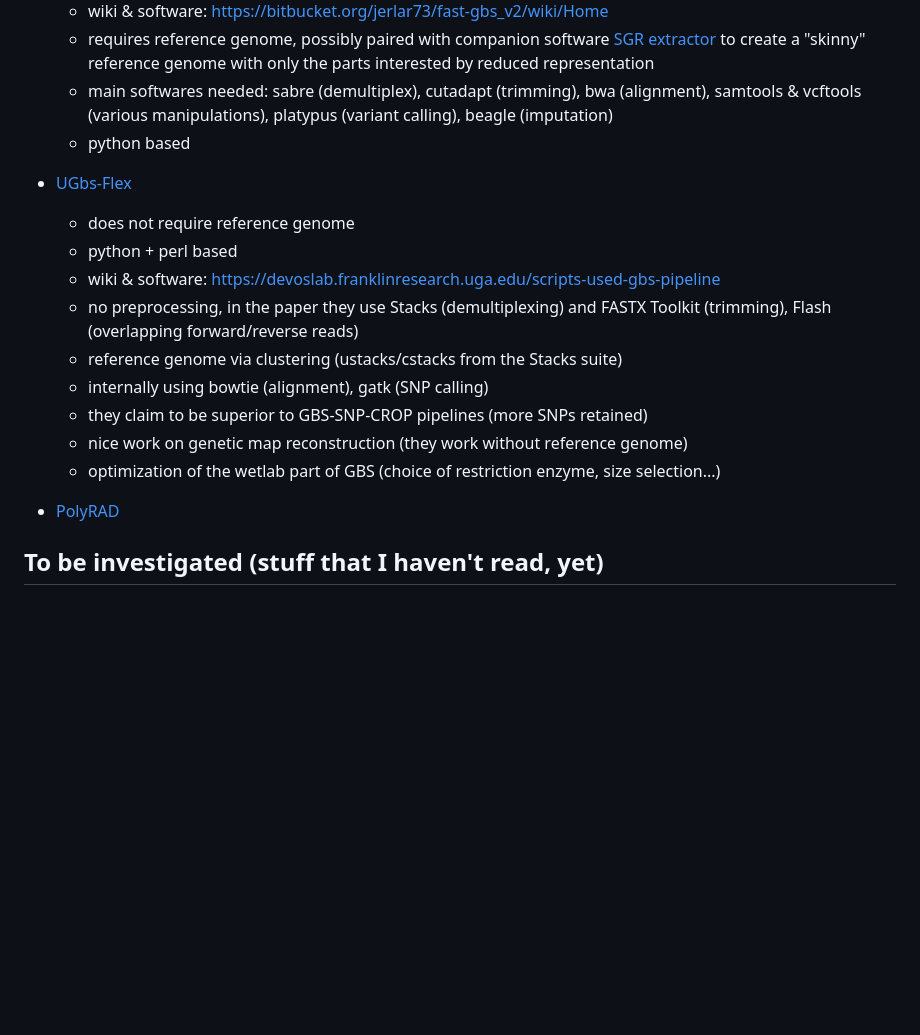
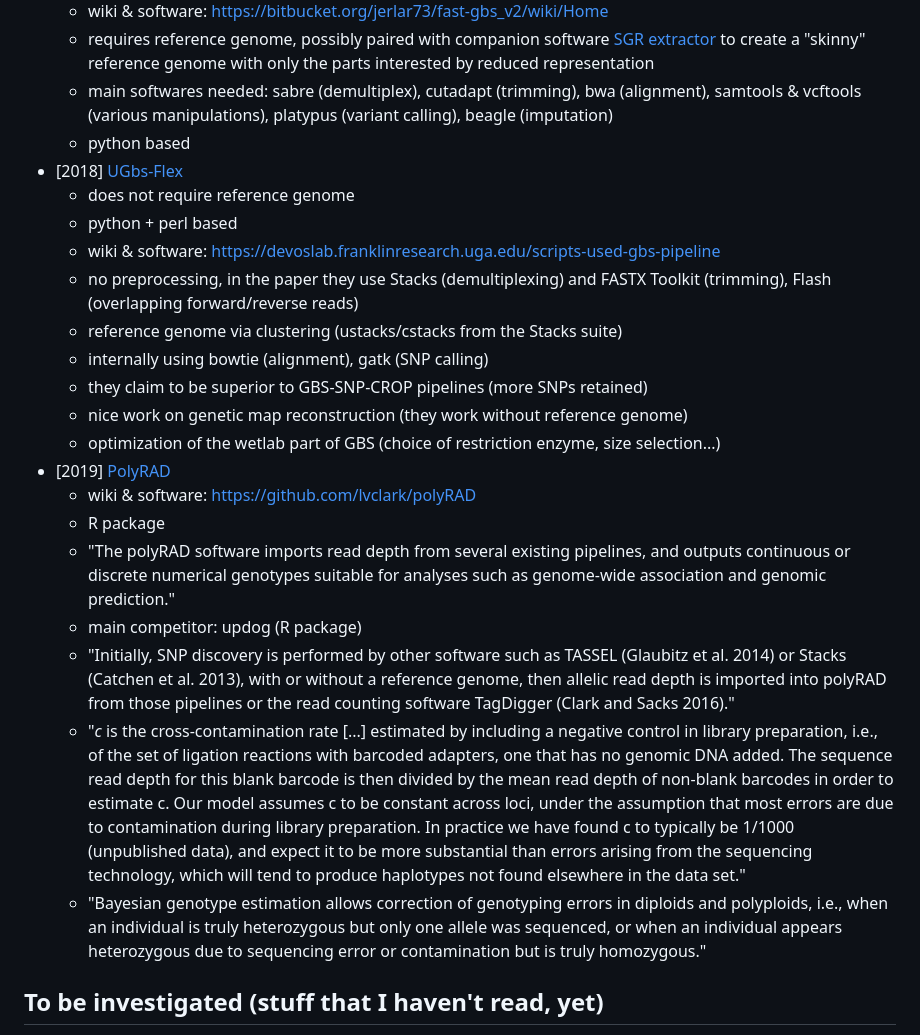
Before and after one commit to ne1s0n/bioinformateachers, a Markdown page: posts/polyploid_reading_list.md, the part around the change. Drawn GitHub-style; blank space fills up the shorter version.

Commit message:
progres in polyploids

```diff
--- a/posts/polyploid_reading_list.md
+++ b/posts/polyploid_reading_list.md
@@ -41,20 +41,24 @@ Contributions are welcome :)
 	* main softwares needed: sabre (demultiplex), cutadapt (trimming), bwa (alignment),
 	  samtools & vcftools (various manipulations), platypus (variant calling), beagle (imputation)
 	* python based
-* [UGbs-Flex](https://www.ncbi.nlm.nih.gov/pmc/articles/PMC6003085/)
+* [2018] [UGbs-Flex](https://www.ncbi.nlm.nih.gov/pmc/articles/PMC6003085/)
 	* does not require reference genome
 	* python + perl based
 	* wiki & software: https://devoslab.franklinresearch.uga.edu/scripts-used-gbs-pipeline
-	* no preprocessing, in the paper they use Stacks (demultiplexing) and
-	FASTX Toolkit (trimming), Flash (overlapping forward/reverse reads)
+	* no preprocessing, in the paper they use Stacks (demultiplexing) and FASTX Toolkit (trimming), Flash (overlapping forward/reverse reads)
 	* reference genome via clustering (ustacks/cstacks from the Stacks suite)
 	* internally using bowtie (alignment), gatk (SNP calling)
 	* they claim to be superior to GBS-SNP-CROP pipelines (more SNPs retained)
 	* nice work on genetic map reconstruction (they work without reference genome)
 	* optimization of the wetlab part of GBS (choice of restriction enzyme, size selection...)
-
-
-* [PolyRAD](https://github.com/lvclark/polyRAD#citation)
+* [2019] [PolyRAD](https://academic.oup.com/g3journal/article/9/3/663/6026786?login=false)
+	* wiki & software: https://github.com/lvclark/polyRAD
+	* R package
+	* "The polyRAD software imports read depth from several existing pipelines, and outputs continuous or discrete numerical genotypes suitable for analyses such as genome-wide association and genomic prediction."
+	* main competitor: updog (R package)
+	* "Initially, SNP discovery is performed by other software such as TASSEL (Glaubitz et al. 2014) or Stacks (Catchen et al. 2013), with or without a reference genome, then allelic read depth is imported into polyRAD from those pipelines or the read counting software TagDigger (Clark and Sacks 2016)."
+	* "*c* is the cross-contamination rate [...] estimated by including a negative control in library preparation, i.e., of the set of ligation reactions with barcoded adapters, one that has no genomic DNA added. The sequence read depth for this blank barcode is then divided by the mean read depth of non-blank barcodes in order to estimate c. Our model assumes c to be constant across loci, under the assumption that most errors are due to contamination during library preparation. In practice we have found c to typically be 1/1000 (unpublished data), and expect it to be more substantial than errors arising from the sequencing technology, which will tend to produce haplotypes not found elsewhere in the data set."
+	* "Bayesian genotype estimation allows correction of genotyping errors in diploids and polyploids, i.e., when an individual is truly heterozygous but only one allele was sequenced, or when an individual appears heterozygous due to sequencing error or contamination but is truly homozygous."
 
 ## To be investigated (stuff that I haven't read, yet)
 
```
